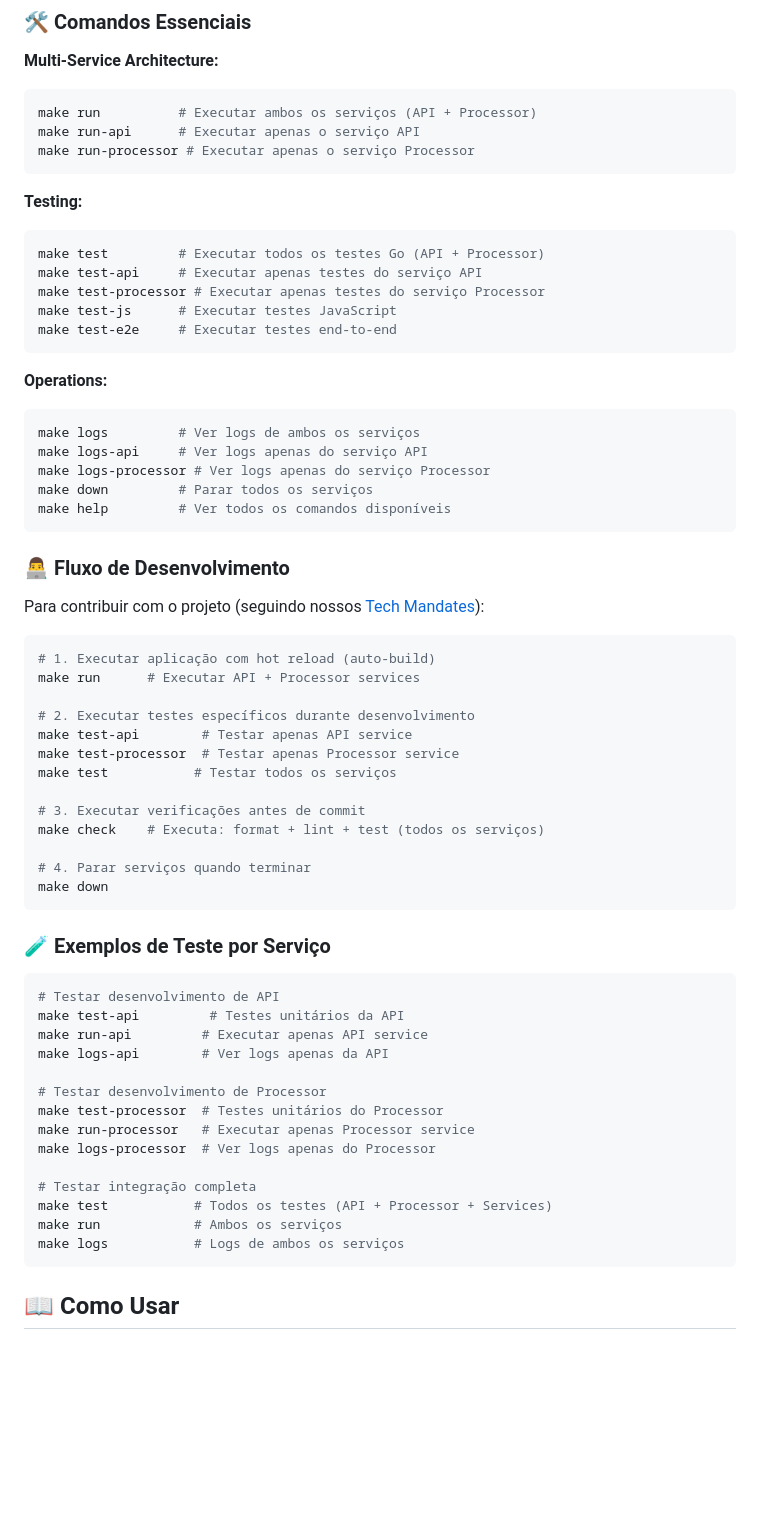
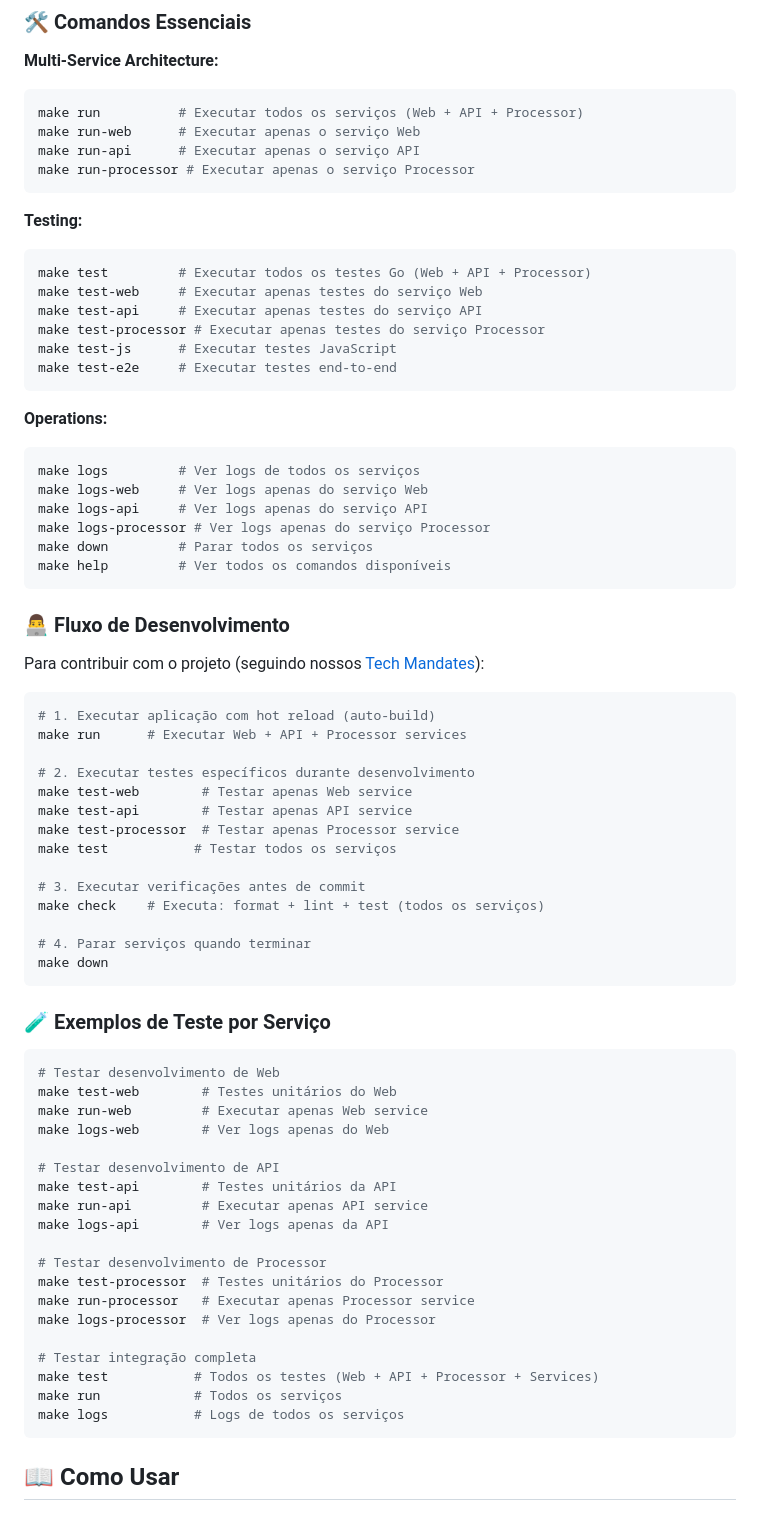
Before and after one commit to dayanyrec/videogrinder-processor, a Markdown page: README.md, the part around the change printed below. GitHub-like rendering; blank space fills up the shorter version.

````diff
--- a/README.md
+++ b/README.md
@@ -102,14 +110,16 @@ http://localhost:8080    # Interface web + API REST
 
 **Multi-Service Architecture:**
 ```bash
-make run          # Executar ambos os serviços (API + Processor)
+make run          # Executar todos os serviços (Web + API + Processor)
+make run-web      # Executar apenas o serviço Web
 make run-api      # Executar apenas o serviço API
 make run-processor # Executar apenas o serviço Processor
 ```
 
 **Testing:**
 ```bash
-make test         # Executar todos os testes Go (API + Processor)
+make test         # Executar todos os testes Go (Web + API + Processor)
+make test-web     # Executar apenas testes do serviço Web
 make test-api     # Executar apenas testes do serviço API
 make test-processor # Executar apenas testes do serviço Processor
 make test-js      # Executar testes JavaScript
@@ -118,7 +128,8 @@ make test-e2e     # Executar testes end-to-end
 
 **Operations:**
 ```bash
-make logs         # Ver logs de ambos os serviços
+make logs         # Ver logs de todos os serviços
+make logs-web     # Ver logs apenas do serviço Web
 make logs-api     # Ver logs apenas do serviço API
 make logs-processor # Ver logs apenas do serviço Processor
 make down         # Parar todos os serviços
@@ -131,9 +142,10 @@ Para contribuir com o projeto (seguindo nossos [Tech Mandates](./docs/tech-manda
 
 ```bash
 # 1. Executar aplicação com hot reload (auto-build)
-make run      # Executar API + Processor services
+make run      # Executar Web + API + Processor services
 
 # 2. Executar testes específicos durante desenvolvimento
+make test-web        # Testar apenas Web service
 make test-api        # Testar apenas API service
 make test-processor  # Testar apenas Processor service
 make test           # Testar todos os serviços
@@ -148,8 +160,13 @@ make down
 ### 🧪 Exemplos de Teste por Serviço
 
 ```bash
+# Testar desenvolvimento de Web
+make test-web        # Testes unitários do Web
+make run-web         # Executar apenas Web service
+make logs-web        # Ver logs apenas do Web
+
 # Testar desenvolvimento de API
-make test-api         # Testes unitários da API
+make test-api        # Testes unitários da API
 make run-api         # Executar apenas API service
 make logs-api        # Ver logs apenas da API
 
@@ -159,9 +176,9 @@ make run-processor   # Executar apenas Processor service
 make logs-processor  # Ver logs apenas do Processor
 
 # Testar integração completa
-make test           # Todos os testes (API + Processor + Services)
-make run            # Ambos os serviços
-make logs           # Logs de ambos os serviços
+make test           # Todos os testes (Web + API + Processor + Services)
+make run            # Todos os serviços
+make logs           # Logs de todos os serviços
 ```
 
 ## 📖 Como Usar
````
Also changed, not shown: other parts of README.md (+74 -51 lines), docs/architecture.md (+3 -9 lines).
